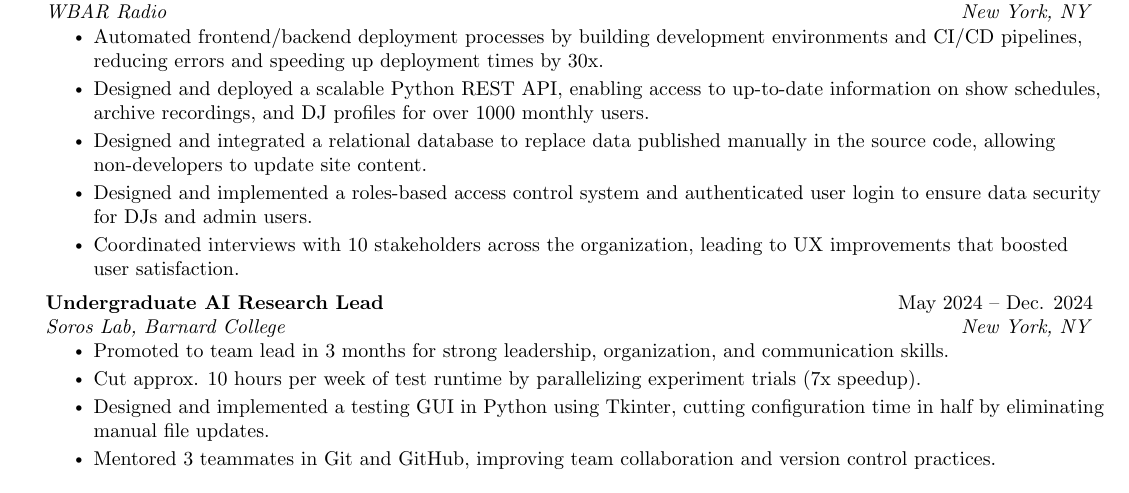
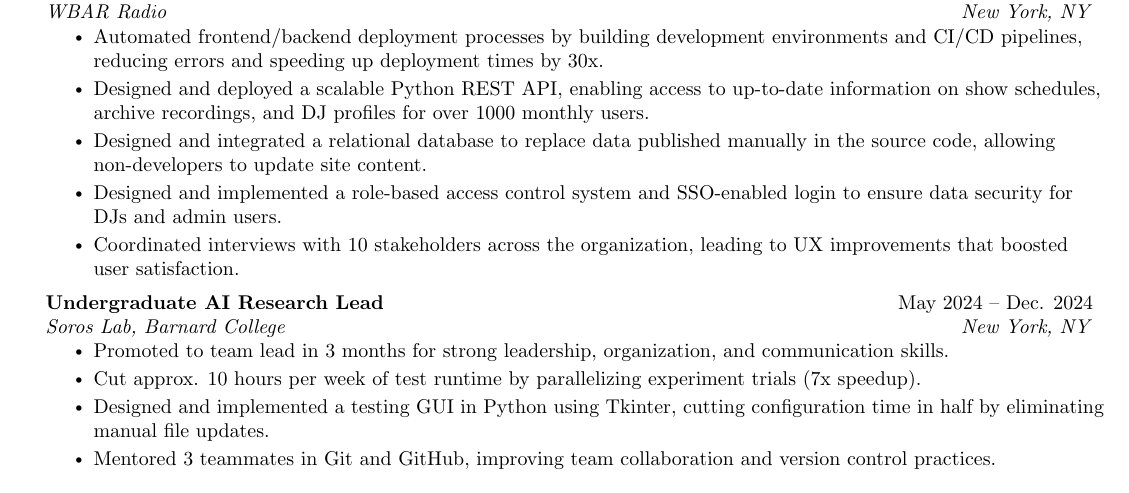
Before and after one commit to avahajr/resume, a LaTeX CV (resume.tex): part of the page, cut so that both start at the same text. Compiled offline with pdfLaTeX.

Commit message:
specify WBAR used SSO

```diff
--- a/resume.tex
+++ b/resume.tex
@@ -165,7 +165,7 @@
 \resumeItem{Automated frontend/backend deployment processes by building development environments and CI/CD pipelines, reducing errors and speeding up deployment times by 30x.}
 \resumeItem{Designed and deployed a scalable Python REST API, enabling access to up-to-date information on show schedules, archive recordings, and DJ profiles for over 1000 monthly users.}
 \resumeItem{Designed and integrated a relational database to replace data published manually in the source code, allowing non-developers to update site content.}
-\resumeItem{Designed and implemented a roles-based access control system and authenticated user login to ensure data security for DJs and admin users.}
+\resumeItem{Designed and implemented a role-based access control system and SSO-enabled login to ensure data security for DJs and admin users.}
 \resumeItem{Coordinated interviews with 10 stakeholders across the organization, leading to UX improvements that boosted user satisfaction.}
 \resumeItemListEnd
 
```
Also changed, not shown: Ava_Hajratwala_resume_2025-08-24.pdf, Ava_Hajratwala_resume_2025-08-24.png, README.md.
